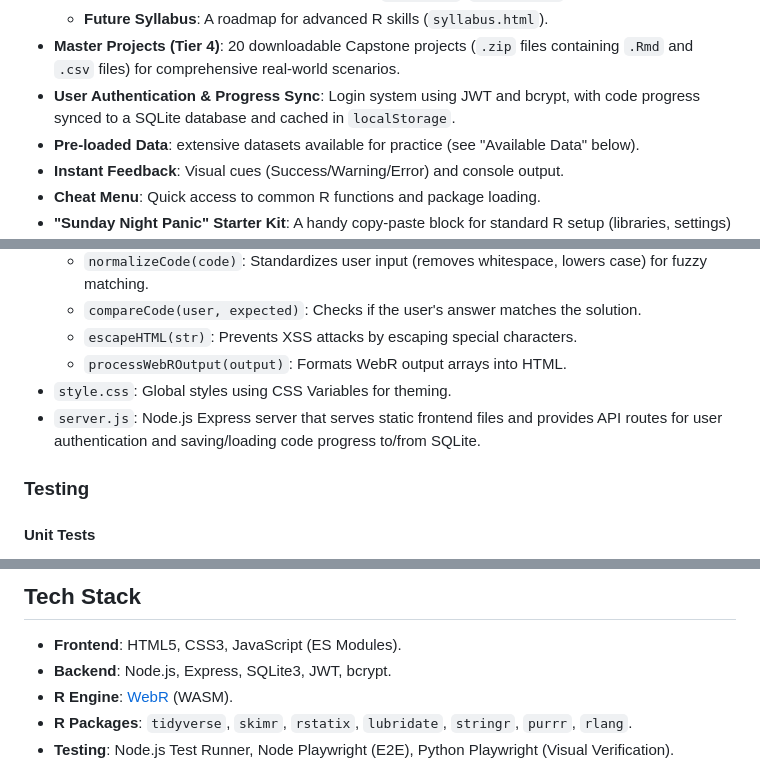
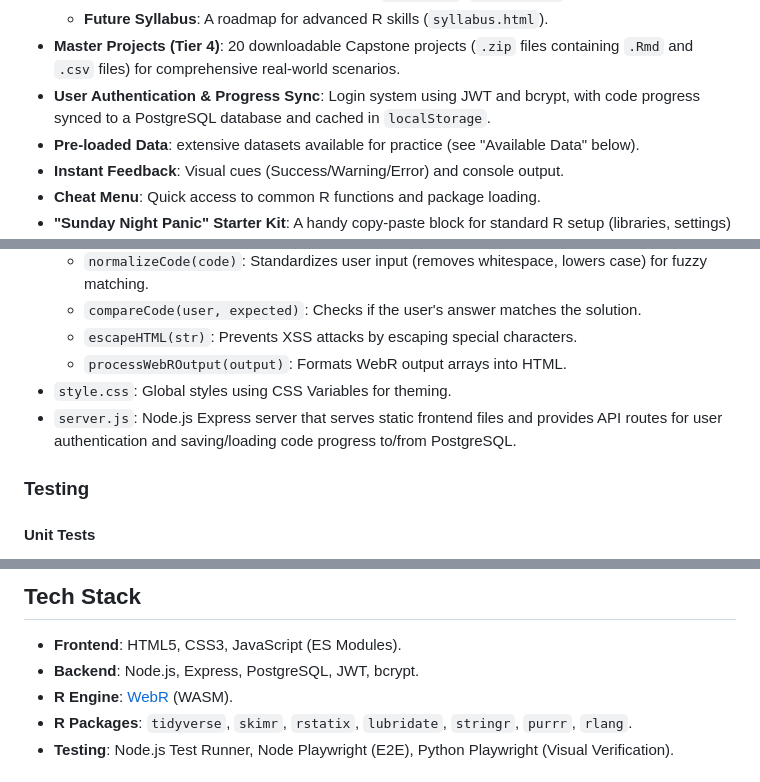
Before and after one commit to GilmoreGoat/R-guide, a Markdown page: README.md, 3 parts joined by grey strips. GitHub-like rendering.

Commit message:
docs: update README to reflect PostgreSQL usage
Replaced references to SQLite with PostgreSQL in the README to accurately
reflect the application's database configuration as defined in server.js.

```diff
--- a/README.md
+++ b/README.md
@@ -30,7 +30,7 @@ A Gilmore Girls-themed interactive study guide for R programming, built with [We
     - **Skill G: Paris Geller's Bunker**: Debugging (`browser()`, `traceback()`).
     - **Future Syllabus**: A roadmap for advanced R skills (`syllabus.html`).
 - **Master Projects (Tier 4)**: 20 downloadable Capstone projects (`.zip` files containing `.Rmd` and `.csv` files) for comprehensive real-world scenarios.
-- **User Authentication & Progress Sync**: Login system using JWT and bcrypt, with code progress synced to a SQLite database and cached in `localStorage`.
+- **User Authentication & Progress Sync**: Login system using JWT and bcrypt, with code progress synced to a PostgreSQL database and cached in `localStorage`.
 - **Pre-loaded Data**: extensive datasets available for practice (see "Available Data" below).
 - **Instant Feedback**: Visual cues (Success/Warning/Error) and console output.
 - **Cheat Menu**: Quick access to common R functions and package loading.
@@ -123,7 +123,7 @@ The project is designed to be simple and maintainable.
     - `escapeHTML(str)`: Prevents XSS attacks by escaping special characters.
     - `processWebROutput(output)`: Formats WebR output arrays into HTML.
 - `style.css`: Global styles using CSS Variables for theming.
-- `server.js`: Node.js Express server that serves static frontend files and provides API routes for user authentication and saving/loading code progress to/from SQLite.
+- `server.js`: Node.js Express server that serves static frontend files and provides API routes for user authentication and saving/loading code progress to/from PostgreSQL.
 
 ### Testing
 
@@ -176,7 +176,7 @@ npx playwright test
 ## Tech Stack
 
 - **Frontend**: HTML5, CSS3, JavaScript (ES Modules).
-- **Backend**: Node.js, Express, SQLite3, JWT, bcrypt.
+- **Backend**: Node.js, Express, PostgreSQL, JWT, bcrypt.
 - **R Engine**: [WebR](https://docs.r-wasm.org/webr/latest/) (WASM).
 - **R Packages**: `tidyverse`, `skimr`, `rstatix`, `lubridate`, `stringr`, `purrr`, `rlang`.
 - **Testing**: Node.js Test Runner, Node Playwright (E2E), Python Playwright (Visual Verification).
```
